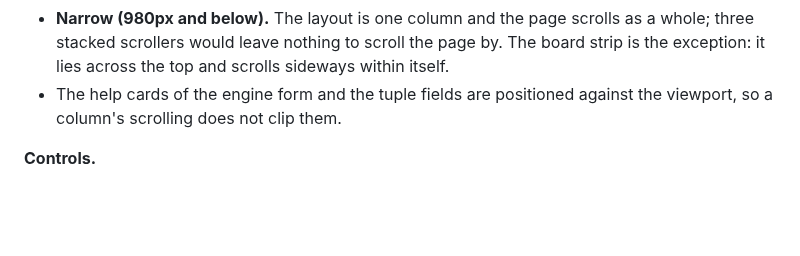
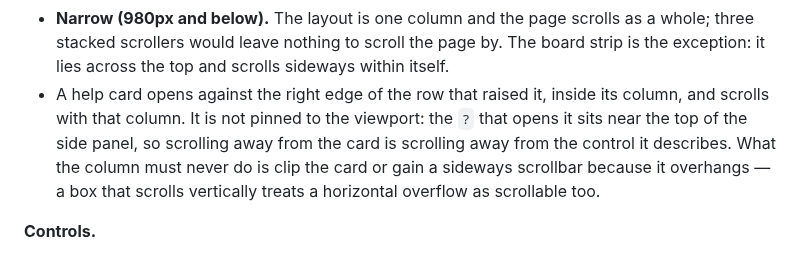
Before and after one commit to ilgyu-yi/gowui, a Markdown page: SPEC.md, the part around the change. GitHub-like rendering; blank space fills up the shorter version.

Commit message:
docs(#45): say what a help card actually does, not what it would
The Doc phase claimed the help cards are positioned against the viewport. They are not: .help-pop is absolutely positioned and the code that shows it sets no coordinates, so pinning it to the viewport needs JavaScript this change does not write. The rule that matters is the one the CSS can keep - the card stays inside its column and does not give it a sideways scrollbar. The .hover-card rule the sentence also covered has no user at all in this build; it is a rule waiting for a feature.

Refs #45

Co-Authored-By: Claude Opus 5 (1M context) <noreply@anthropic.com>

```diff
--- a/SPEC.md
+++ b/SPEC.md
@@ -643,8 +643,11 @@ for a control beside it.
 - **Narrow (980px and below).** The layout is one column and the page scrolls as a whole; three
   stacked scrollers would leave nothing to scroll the page by. The board strip is the exception:
   it lies across the top and scrolls sideways within itself.
-- The help cards of the engine form and the tuple fields are positioned against the viewport, so a
-  column's scrolling does not clip them.
+- A help card opens against the right edge of the row that raised it, inside its column, and
+  scrolls with that column. It is not pinned to the viewport: the `?` that opens it sits near the
+  top of the side panel, so scrolling away from the card is scrolling away from the control it
+  describes. What the column must never do is clip the card or gain a sideways scrollbar because
+  it overhangs — a box that scrolls vertically treats a horizontal overflow as scrollable too.
 
 **Controls.**
 
```
